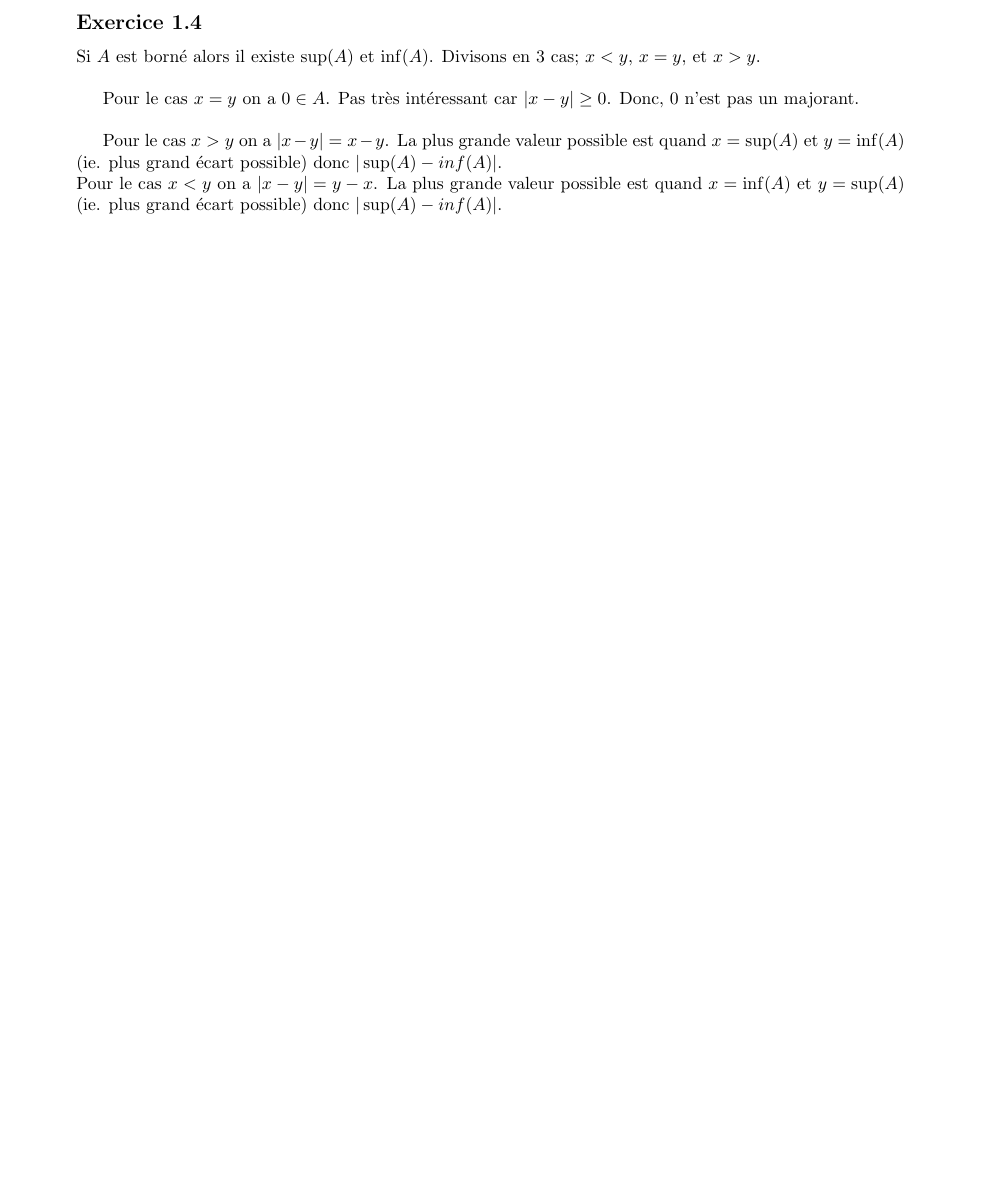
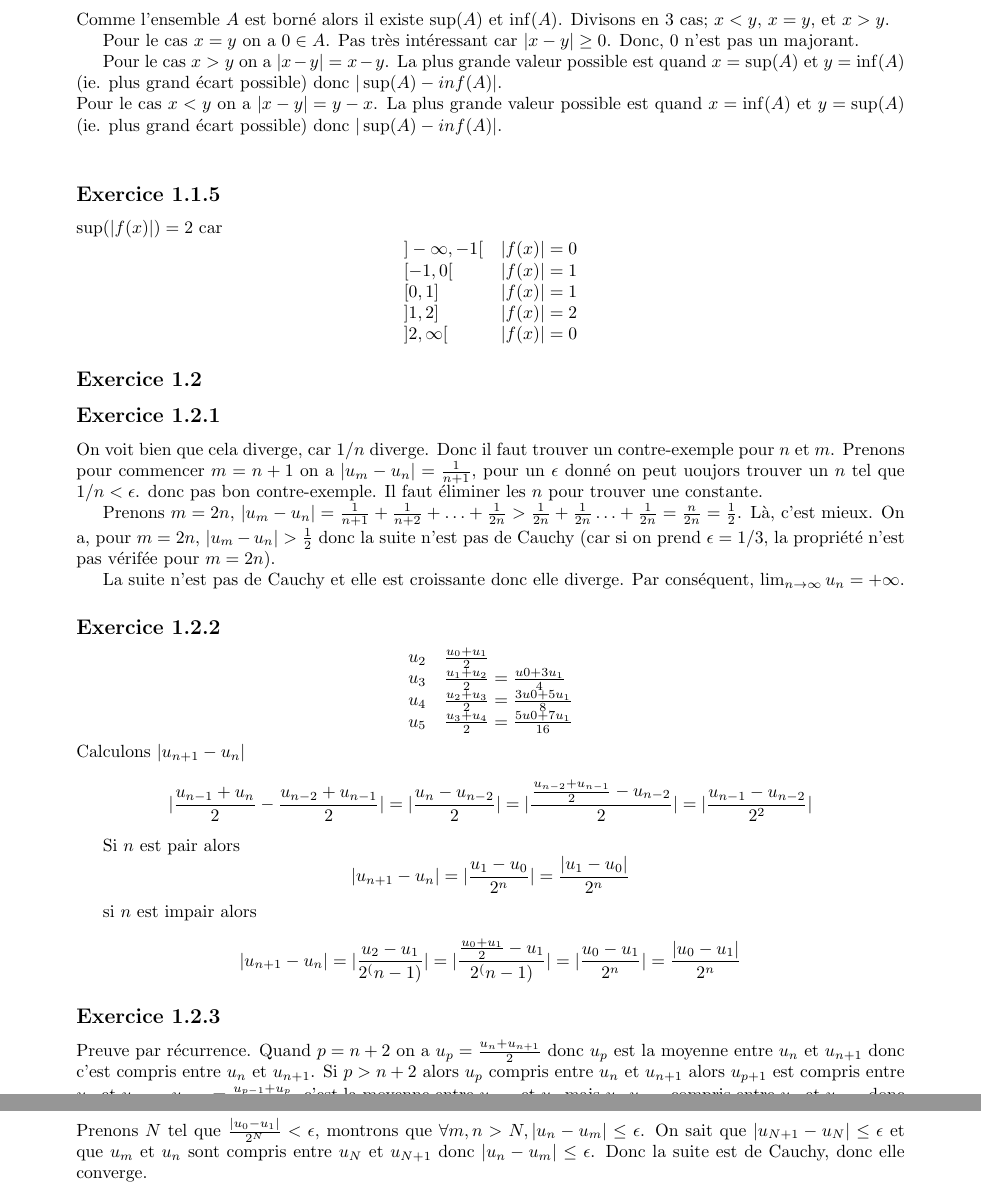
Before and after one commit to PAYRAULT/MPI, a LaTeX book (MEU301 - Analyse/TD/TD1.tex): part of page 3 of 3 before the commit and two parts of pages 3 and 4 of 4 after it, the two joined at a grey line, cut at the place of the change, the shorter picture padded with empty space. The pictures show the PDF file MEU301 - Analyse/TD/TD1.pdf that the author committed with the source.

Commit message:
Analyse TD1 ex1.1 et 1.2

```diff
--- a/MEU301 - Analyse/TD/TD1.tex
+++ b/MEU301 - Analyse/TD/TD1.tex
@@ -88,8 +91,8 @@ Bla bla
 
 
 \newpage
-\subsection*{Exercice 1}
 \subsection*{Exercice 1.1}
+\subsection*{Exercice 1.1.1}
 On a $m > 0$ et $n >0$ donc $\frac{m.n}{(n+m)^2} > 0$, donc 0 est un minorant.
 $$
 \frac{m.n}{(n+m)^2} = \frac{1}{\frac{m}{n}+2+\frac{n}{m}}
@@ -111,7 +114,7 @@ On a 0 est la borne inf\'erieure de A si il n'existe aucun minorant sup\'erieur
 $$\lim_{m \to \infty}\frac{m}{(m+1)^2} = \lim_{m \to \infty}\frac{1}{m} = 0$$
 Donc il n'exise pas de minorant sup\'erieur \`a 0.
 
-\subsection*{Exercice 1.2}
+\subsection*{Exercice 1.1.2}
 Montrons que 2 est un majorant et 0 un minorant.
 
 On a $\frac{1}{n}+\frac{1}{m}>0$ car $n,m \in \N^{*}$. DOnc 0 est un minorant.
@@ -143,16 +146,16 @@ Oui la borne sup\'erieure est atteinte pour $x=-3$ mais pas la borne inf\'erieur
 
 Maintenant si on prend $x \leq 3$ c'est autre chose car $\sup(A) = \infty$ et $\inf(A) = -\infty$ quand $x \to -2$.
 
-\subsection*{Exercice 1.4}
-Si $A$ est born\'e alors il existe $\sup(A)$ et $\inf(A)$. Divisons en 3 cas; $x < y$, $x=y$, et $x > y$.\\
+\subsection*{Exercice 1.1.4}
+Comme l'ensemble $A$ est born\'e alors il existe $\sup(A)$ et $\inf(A)$. Divisons en 3 cas; $x < y$, $x=y$, et $x > y$.
 
-Pour le cas $x=y$ on a $0 \in A$. Pas tr\`es int\'eressant car $|x-y| \geq 0$. Donc, 0 n'est pas un majorant. \\
+Pour le cas $x=y$ on a $0 \in A$. Pas tr\`es int\'eressant car $|x-y| \geq 0$. Donc, 0 n'est pas un majorant.
 
 Pour le cas $x>y$ on a $|x-y| = x - y$. La plus grande valeur possible est quand $x=\sup(A)$ et $y = \inf(A)$ (ie. plus grand \'ecart possible) donc $|\sup(A)-inf(A)|$. \\
 Pour le cas $x<y$ on a $|x-y| = y - x$. La plus grande valeur possible est quand $x=\inf(A)$ et $y = \sup(A)$ (ie. plus grand \'ecart possible) donc $|\sup(A)-inf(A)|$. \\
 
 
-\subsection*{Exercice 1.5}
+\subsection*{Exercice 1.1.5}
 $\sup(|f(x)|) = 2$ car
 $$
 \begin{array}{l l}
@@ -164,4 +167,39 @@ $$
 \end{array}
 $$
 
+\subsection*{Exercice 1.2}
+\subsection*{Exercice 1.2.1}
+On voit bien que cela diverge, car $1/n$ diverge. Donc il faut trouver un contre-exemple pour $n$ et $m$.
+Prenons pour commencer $m=n+1$ on a $|u_m-u_n| = \frac{1}{n+1}$, pour un $\epsilon$ donn\'e on peut uoujors trouver un $n$ tel que $1/n < \epsilon$. donc pas bon contre-exemple. Il faut \'eliminer les $n$ pour trouver une constante.
+
+Prenons $m=2n$, $|u_m-u_n| = \frac{1}{n+1} + \frac{1}{n+2} + \ldots + \frac{1}{2n} > \frac{1}{2n} + \frac{1}{2n} \ldots + \frac{1}{2n} = \frac{n}{2n} = \frac{1}{2}$. L\`a, c'est mieux. On a, pour $m=2n$, $|u_m-u_n| > \frac{1}{2}$ donc la suite n'est pas de Cauchy (car si on prend $\epsilon = 1/3$, la propri\'et\'e n'est pas v\'erif\'ee pour $m=2n$).
+
+La suite n'est pas de Cauchy et elle est croissante donc elle diverge. Par cons\'equent, $\lim_{n \to \infty} u_n = +\infty$.
+
+\subsection*{Exercice 1.2.2}
+$$
+\begin{array}{l l}
+u_2 & \frac{u_0+u_1}{2} \\
+u_3 & \frac{u_1+u_2}{2} = \frac{u0+3u_1}{4}\\
+u_4 & \frac{u_2+u_3}{2} = \frac{3u0+5u_1}{8}\\
+u_5 & \frac{u_3+u_4}{2} = \frac{5u0+7u_1}{16}\\
+\end{array}
+$$
+Calculons $|u_{n+1} - u_{n}|$
+$$
+|\frac{u_{n-1}+u_{n}}{2} - \frac{u_{n-2}+u_{n-1}}{2}| = |\frac{u_{n}-u_{n-2}}{2}| = |\frac{\frac{u_{n-2}+u_{n-1}}{2}-u_{n-2}}{2}| = |\frac{u_{n-1}-u_{n-2}}{2^2}|
+$$
+
+Si $n$ est pair alors
+$$|u_{n+1} - u_{n}| = |\frac{u_1 - u_0}{2^n}| = \frac{|u_1 - u_0|}{2^n}$$
+
+si $n$ est impair alors
+$$|u_{n+1} - u_{n}| = |\frac{u_2 - u_1}{2^(n-1)}| = |\frac{\frac{u_0+u_1}{2} - u_1}{2^(n-1)}| = |\frac{u_0 - u_1}{2^n}| = \frac{|u_0 - u_1|}{2^n}$$
+
+\subsection*{Exercice 1.2.3}
+Preuve par r\'ecurrence. Quand $p=n+2$ on a $u_p = \frac{u_n+u_{n+1}}{2}$ donc $u_p$ est la moyenne entre $u_n$ et $u_{n+1}$ donc c'est compris entre $u_n$ et $u_{n+1}$. Si $p>n+2$ alors $u_p$ compris entre $u_{n}$ et $u_{n+1}$ alors $u_{p+1}$ est compris entre $u_{n}$ et $u_{n+1}$. $u_{p+1} = \frac{u_{p-1} + u_{p}}{2}$, c'est la moyenne entre $u_{p-1}$ et $u_{p}$ mais $u_p$ $u_{p-1}$ compris entre $u_{n}$ et $u_{n+1}$ donc leur moyenne est aussi comptris entre $u_{n}$ et $u_{n+1}$.
+
+\subsection*{Exercice 1.2.4}
+Prenons $N$ tel que $\frac{|u_0-u_1|}{2^{N}} < \epsilon$, montrons que $\forall m,n > N, |u_n-u_m| \leq \epsilon$. On sait que $|u_{N+1}-u_N| \leq \epsilon$ et que $u_m$ et $u_n$ sont compris entre $u_{N}$ et $u_{N+1}$ donc $|u_n - u_m| \leq \epsilon$. Donc la suite est de Cauchy, donc elle converge.
+
 \end{document}
```
Also changed, not shown: MEU301 - Analyse/TD/TD1.pdf, MEU301 - Analyse/TD/TD1.tex (17 more changed lines).
